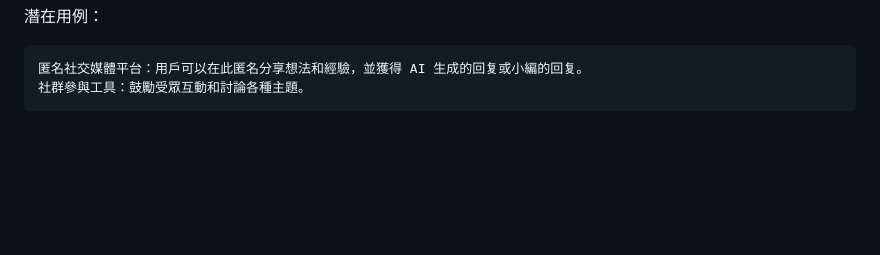
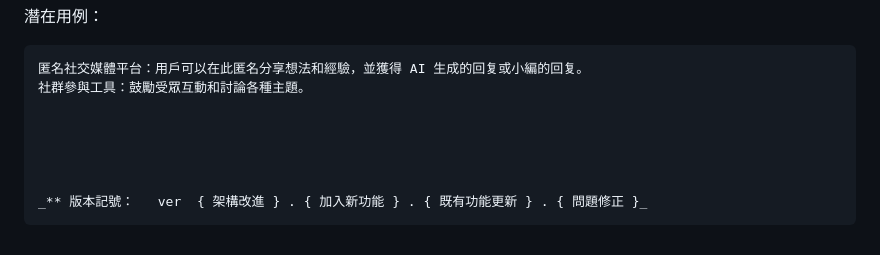
Before and after one commit to XiaoKu1022/Nimingwang-Auto-Uploader-Core-OSS, a Markdown page: README.md, the part around the change. Drawn GitHub-style; blank space fills up the shorter version.

```diff
--- a/README.md
+++ b/README.md
@@ -80,3 +80,9 @@ Open Source Software Ver
 
     匿名社交媒體平台：用戶可以在此匿名分享想法和經驗，並獲得 AI 生成的回复或小編的回复。
     社群參與工具：鼓勵受眾互動和討論各種主題。
+
+
+
+
+
+    _** 版本記號：   ver  { 架構改進 } . { 加入新功能 } . { 既有功能更新 } . { 問題修正 }_
```
